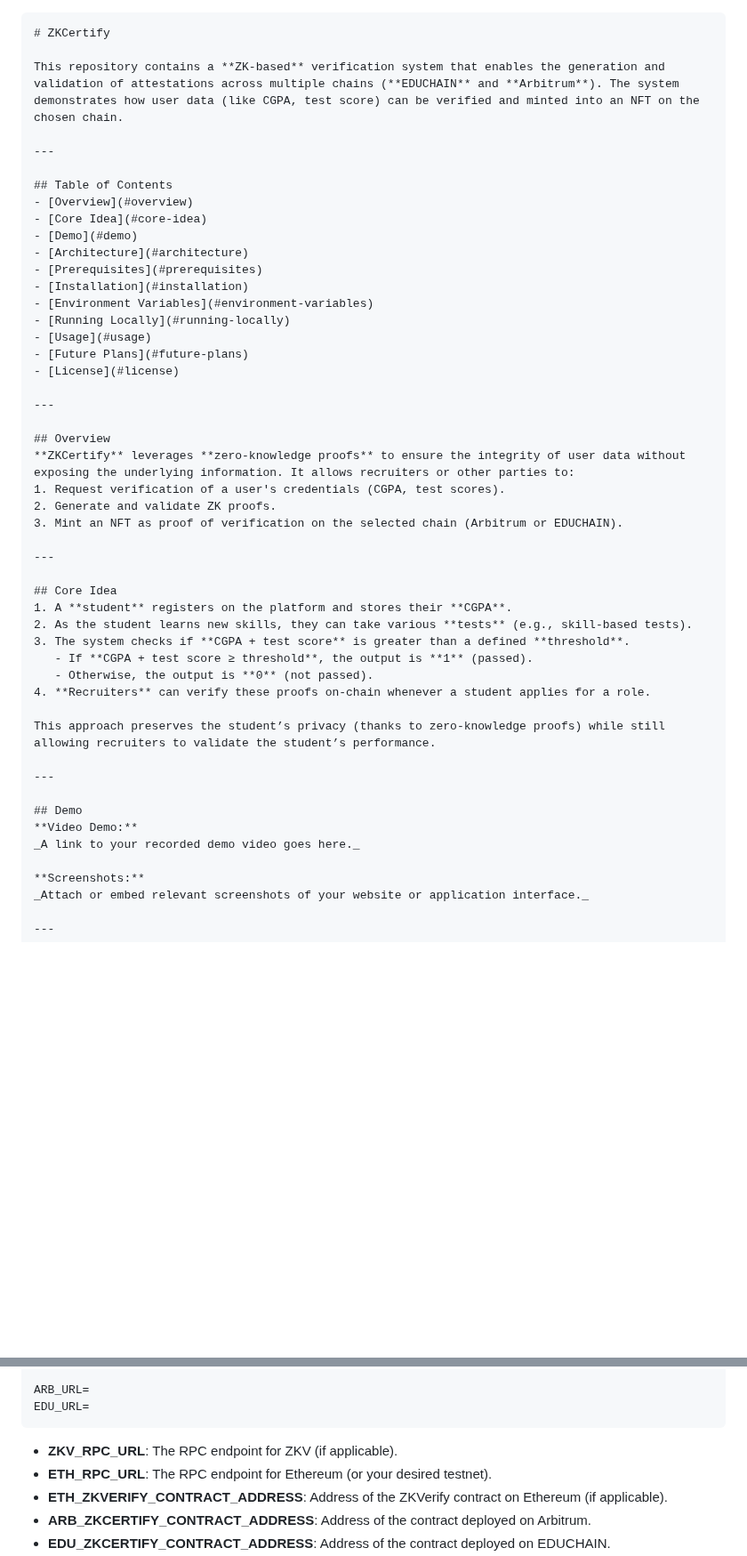
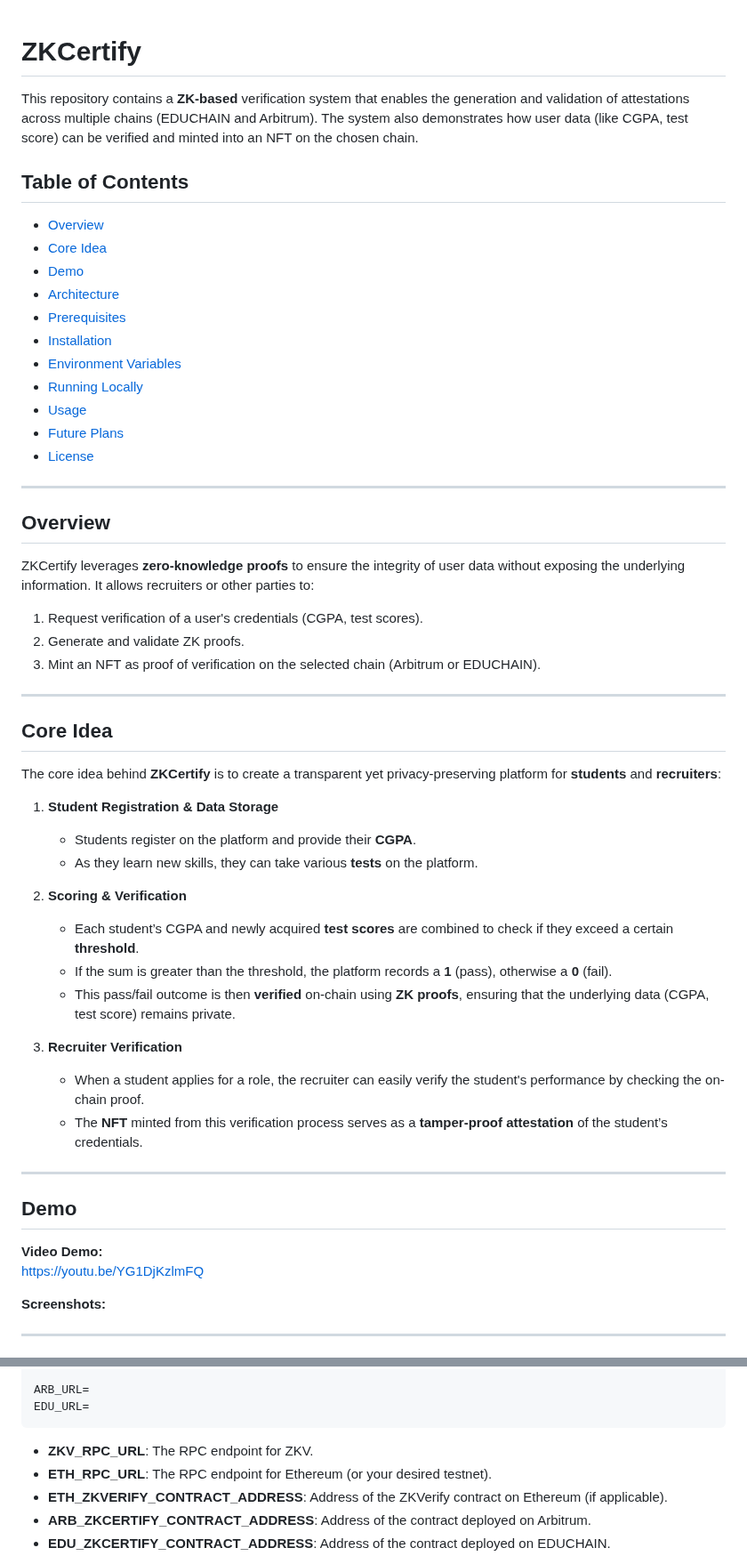
Before and after one commit to Rajshah1302/ZkCertify_Raj, a Markdown page: README.md, 2 parts joined by grey strips. Shown at 89% size. GitHub-like rendering; blank space fills up the shorter version.

````diff
--- a/README.md
+++ b/README.md
@@ -1,9 +1,6 @@
-```markdown
 # ZKCertify
 
-This repository contains a **ZK-based** verification system that enables the generation and validation of attestations across multiple chains (**EDUCHAIN** and **Arbitrum**). The system demonstrates how user data (like CGPA, test score) can be verified and minted into an NFT on the chosen chain.
-
----
+This repository contains a **ZK-based** verification system that enables the generation and validation of attestations across multiple chains (EDUCHAIN and Arbitrum). The system also demonstrates how user data (like CGPA, test score) can be verified and minted into an NFT on the chosen chain.
 
 ## Table of Contents
 - [Overview](#overview)
@@ -21,7 +18,8 @@ This repository contains a **ZK-based** verification system that enables the gen
 ---
 
 ## Overview
-**ZKCertify** leverages **zero-knowledge proofs** to ensure the integrity of user data without exposing the underlying information. It allows recruiters or other parties to:
+ZKCertify leverages **zero-knowledge proofs** to ensure the integrity of user data without exposing the underlying information. It allows recruiters or other parties to:
+
 1. Request verification of a user's credentials (CGPA, test scores).
 2. Generate and validate ZK proofs.
 3. Mint an NFT as proof of verification on the selected chain (Arbitrum or EDUCHAIN).
@@ -29,23 +27,29 @@ This repository contains a **ZK-based** verification system that enables the gen
 ---
 
 ## Core Idea
-1. A **student** registers on the platform and stores their **CGPA**.
-2. As the student learns new skills, they can take various **tests** (e.g., skill-based tests).
-3. The system checks if **CGPA + test score** is greater than a defined **threshold**.
-   - If **CGPA + test score ≥ threshold**, the output is **1** (passed).
-   - Otherwise, the output is **0** (not passed).
-4. **Recruiters** can verify these proofs on-chain whenever a student applies for a role.
+The core idea behind **ZKCertify** is to create a transparent yet privacy-preserving platform for **students** and **recruiters**:
 
-This approach preserves the student’s privacy (thanks to zero-knowledge proofs) while still allowing recruiters to validate the student’s performance.
+1. **Student Registration & Data Storage**
+   - Students register on the platform and provide their **CGPA**.
+   - As they learn new skills, they can take various **tests** on the platform.
+
+2. **Scoring & Verification**
+   - Each student’s CGPA and newly acquired **test scores** are combined to check if they exceed a certain **threshold**.
+   - If the sum is greater than the threshold, the platform records a **1** (pass), otherwise a **0** (fail).
+   - This pass/fail outcome is then **verified** on-chain using **ZK proofs**, ensuring that the underlying data (CGPA, test score) remains private.
+
+3. **Recruiter Verification**
+   - When a student applies for a role, the recruiter can easily verify the student's performance by checking the on-chain proof.
+   - The **NFT** minted from this verification process serves as a **tamper-proof attestation** of the student’s credentials.
 
 ---
 
 ## Demo
 **Video Demo:**
-_A link to your recorded demo video goes here._
+https://youtu.be/YG1DjKzlmFQ
 
 **Screenshots:**
-_Attach or embed relevant screenshots of your website or application interface._
+
 
 ---
 
@@ -130,7 +137,7 @@ ETH_SECRET_KEY=
 ARB_URL=
 EDU_URL=
 ```
-- **ZKV_RPC_URL**: The RPC endpoint for ZKV (if applicable).
+- **ZKV_RPC_URL**: The RPC endpoint for ZKV.
 - **ETH_RPC_URL**: The RPC endpoint for Ethereum (or your desired testnet).
 - **ETH_ZKVERIFY_CONTRACT_ADDRESS**: Address of the ZKVerify contract on Ethereum (if applicable).
 - **ARB_ZKCERTIFY_CONTRACT_ADDRESS**: Address of the contract deployed on Arbitrum.
````
Also changed, not shown: other parts of README.md (+34 -47 lines).
